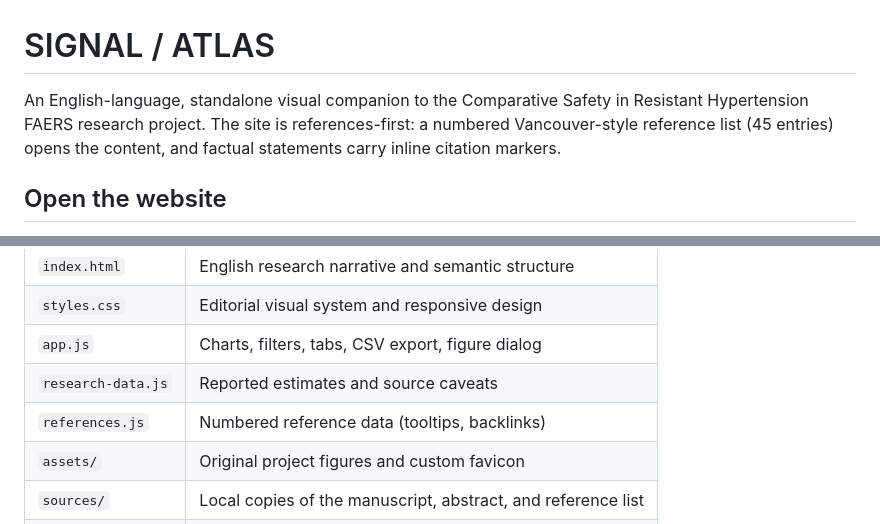
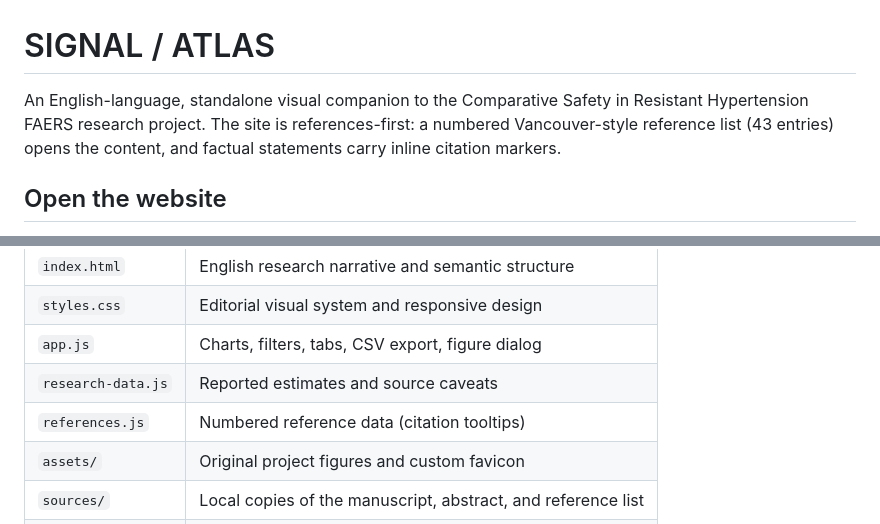
Before and after one commit to doctorcorelabs/-hypertension-2026-research-atlas, a Markdown page: README.md, 2 parts joined by grey strips. Rendered like a GitHub page.

Commit message:
User edits part 1/4: README (43 references)

```diff
--- a/README.md
+++ b/README.md
@@ -1,6 +1,6 @@
 # SIGNAL / ATLAS
 
-An English-language, standalone visual companion to the Comparative Safety in Resistant Hypertension FAERS research project. The site is references-first: a numbered Vancouver-style reference list (45 entries) opens the content, and factual statements carry inline citation markers.
+An English-language, standalone visual companion to the Comparative Safety in Resistant Hypertension FAERS research project. The site is references-first: a numbered Vancouver-style reference list (43 entries) opens the content, and factual statements carry inline citation markers.
 
 ## Open the website
 
@@ -40,7 +40,7 @@ The original manuscript, abstract, and figures are copied into `sources/` and `a
 | `styles.css` | Editorial visual system and responsive design |
 | `app.js` | Charts, filters, tabs, CSV export, figure dialog |
 | `research-data.js` | Reported estimates and source caveats |
-| `references.js` | Numbered reference data (tooltips, backlinks) |
+| `references.js` | Numbered reference data (citation tooltips) |
 | `assets/` | Original project figures and custom favicon |
 | `sources/` | Local copies of the manuscript, abstract, and reference list |
 | `verify_site.py` | Bounded automated browser and asset checks |
```
